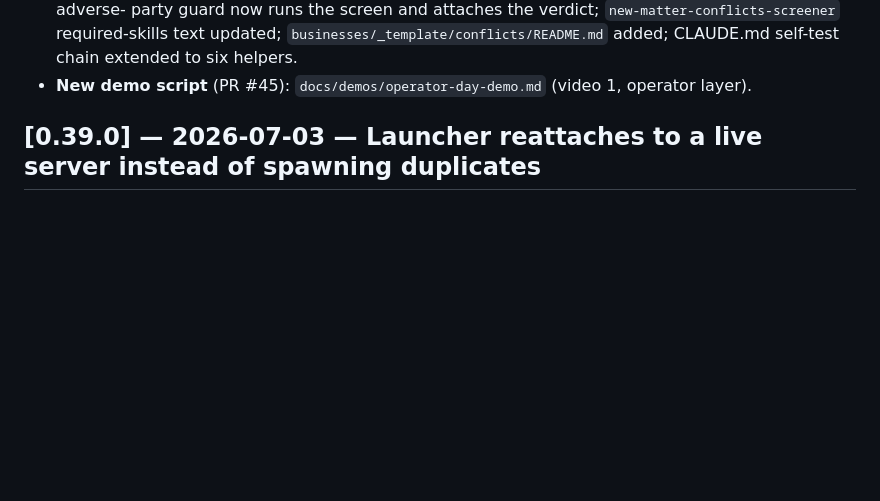
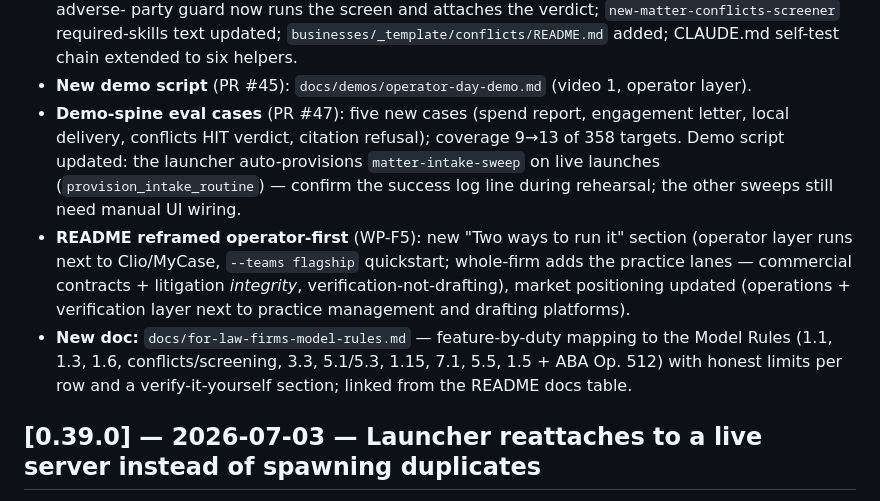
Before and after one commit to PossibLaw/possiblaw, a Markdown page: CHANGELOG.md, the part around the change. GitHub-like rendering; blank space fills up the shorter version.

```diff
--- a/CHANGELOG.md
+++ b/CHANGELOG.md
@@ -42,6 +42,22 @@ Versioning: [SemVer](https://semver.org/).
   chain extended to six helpers.
 - **New demo script** (PR #45): `docs/demos/operator-day-demo.md` (video 1,
   operator layer).
+- **Demo-spine eval cases** (PR #47): five new cases (spend report,
+  engagement letter, local delivery, conflicts HIT verdict, citation
+  refusal); coverage 9→13 of 358 targets. Demo script updated: the launcher
+  auto-provisions `matter-intake-sweep` on live launches
+  (`provision_intake_routine`) — confirm the success log line during
+  rehearsal; the other sweeps still need manual UI wiring.
+- **README reframed operator-first** (WP-F5): new "Two ways to run it"
+  section (operator layer runs next to Clio/MyCase, `--teams flagship`
+  quickstart; whole-firm adds the practice lanes — commercial contracts +
+  litigation *integrity*, verification-not-drafting), market positioning
+  updated (operations + verification layer next to practice management and
+  drafting platforms).
+- **New doc:** `docs/for-law-firms-model-rules.md` — feature-by-duty mapping
+  to the Model Rules (1.1, 1.3, 1.6, conflicts/screening, 3.3, 5.1/5.3,
+  1.15, 7.1, 5.5, 1.5 + ABA Op. 512) with honest limits per row and a
+  verify-it-yourself section; linked from the README docs table.
 
 ## [0.39.0] — 2026-07-03 — Launcher reattaches to a live server instead of spawning duplicates
 
```
Also changed, not shown: README.md (+15 -2 lines), docs/for-law-firms-model-rules.md (added, +56 -0 lines).
